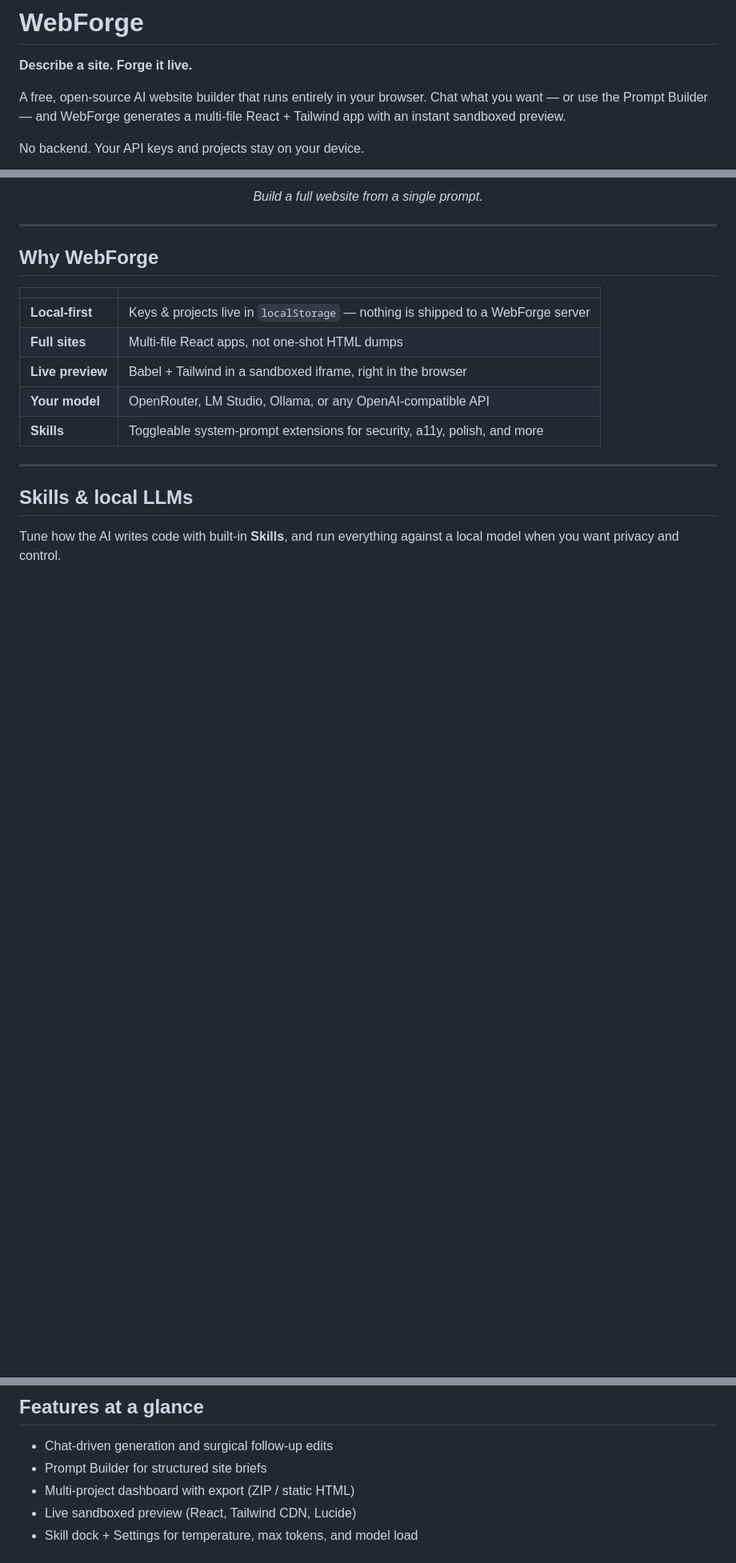
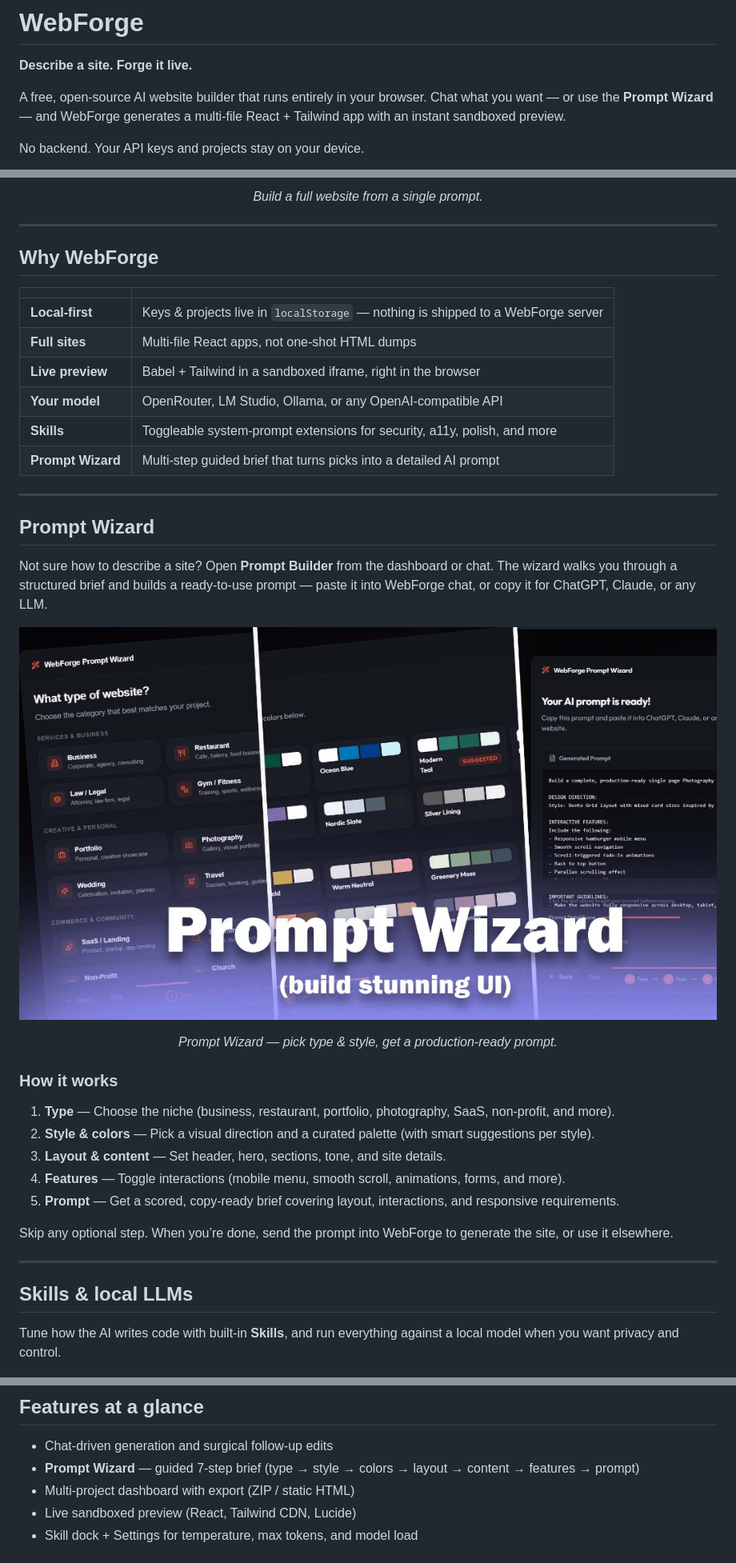
Before and after one commit to cidvoider-cloud/WebForge, a Markdown page: README.md, 3 parts joined by grey strips. Shown at 80% size. GitHub-like rendering; pictures changed too: docs/assets/webforge-prompt-wizard.png (added); blank space fills up the shorter version.

Commit message:
Document Prompt Wizard in README with screenshot and step walkthrough.
Co-authored-by: Cursor <cursoragent@cursor.com>

```diff
--- a/README.md
+++ b/README.md
@@ -2,7 +2,7 @@
 
 **Describe a site. Forge it live.**
 
-A free, open-source AI website builder that runs entirely in your browser. Chat what you want — or use the Prompt Builder — and WebForge generates a multi-file React + Tailwind app with an instant sandboxed preview.
+A free, open-source AI website builder that runs entirely in your browser. Chat what you want — or use the **Prompt Wizard** — and WebForge generates a multi-file React + Tailwind app with an instant sandboxed preview.
 
 No backend. Your API keys and projects stay on your device.
 
@@ -23,6 +23,29 @@ No backend. Your API keys and projects stay on your device.
 | **Live preview** | Babel + Tailwind in a sandboxed iframe, right in the browser |
 | **Your model** | OpenRouter, LM Studio, Ollama, or any OpenAI-compatible API |
 | **Skills** | Toggleable system-prompt extensions for security, a11y, polish, and more |
+| **Prompt Wizard** | Multi-step guided brief that turns picks into a detailed AI prompt |
+
+---
+
+## Prompt Wizard
+
+Not sure how to describe a site? Open **Prompt Builder** from the dashboard or chat. The wizard walks you through a structured brief and builds a ready-to-use prompt — paste it into WebForge chat, or copy it for ChatGPT, Claude, or any LLM.
+
+<p align="center">
+  <img src="docs/assets/webforge-prompt-wizard.png" alt="WebForge Prompt Wizard — choose site type, colors, and get a generated AI prompt" width="900" />
+</p>
+
+<p align="center"><em>Prompt Wizard — pick type & style, get a production-ready prompt.</em></p>
+
+### How it works
+
+1. **Type** — Choose the niche (business, restaurant, portfolio, photography, SaaS, non-profit, and more).
+2. **Style & colors** — Pick a visual direction and a curated palette (with smart suggestions per style).
+3. **Layout & content** — Set header, hero, sections, tone, and site details.
+4. **Features** — Toggle interactions (mobile menu, smooth scroll, animations, forms, and more).
+5. **Prompt** — Get a scored, copy-ready brief covering layout, interactions, and responsive requirements.
+
+Skip any optional step. When you’re done, send the prompt into WebForge to generate the site, or use it elsewhere.
 
 ---
 
@@ -60,7 +83,7 @@ Import custom skills from GitHub (`AGENTS.md` / `README.md`) and toggle any mix
 ## Features at a glance
 
 - Chat-driven generation and surgical follow-up edits
-- Prompt Builder for structured site briefs
+- **Prompt Wizard** — guided 7-step brief (type → style → colors → layout → content → features → prompt)
 - Multi-project dashboard with export (ZIP / static HTML)
 - Live sandboxed preview (React, Tailwind CDN, Lucide)
 - Skill dock + Settings for temperature, max tokens, and model load
```
